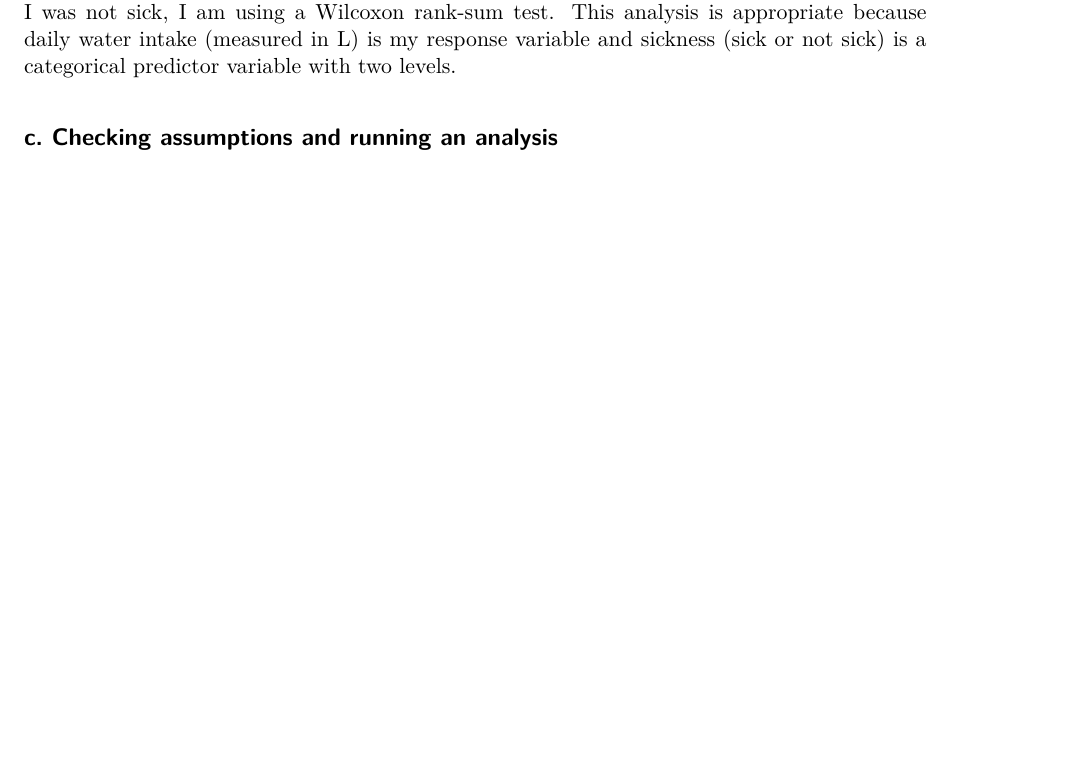
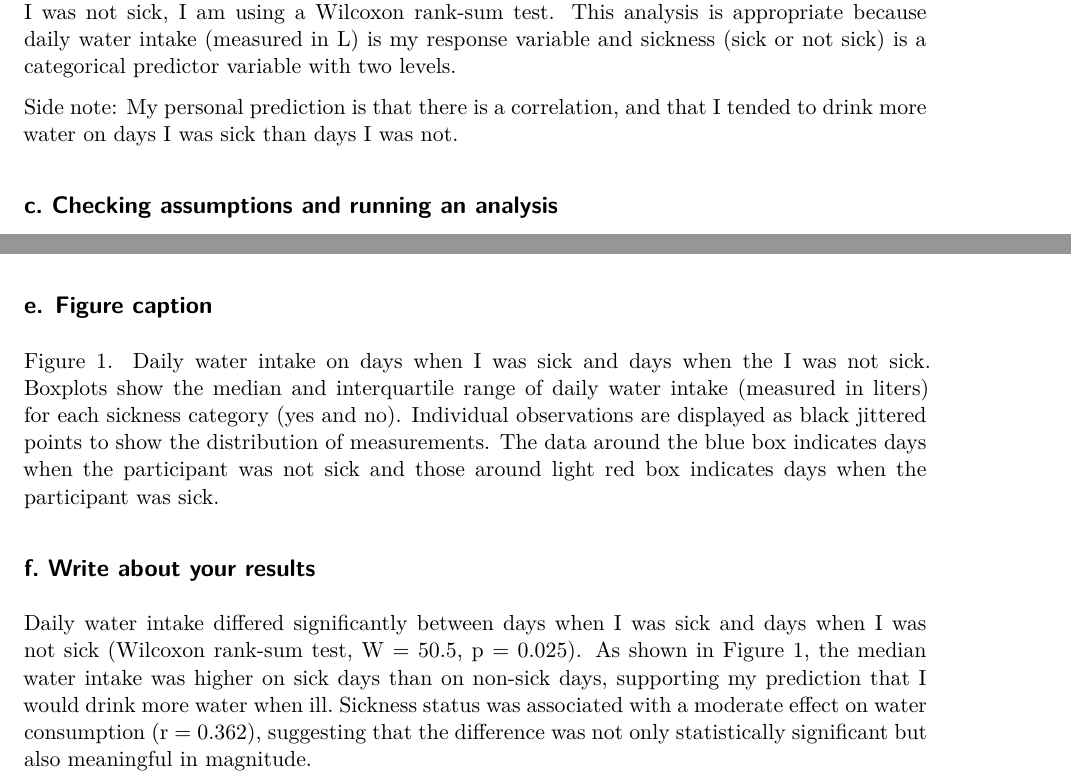
Before and after one commit to ellamenin-coder/ENVS-193DS_final, a Quarto document (ENVS-193DS_final.qmd): part of page 3 of 5 before the commit and two parts of pages 3 and 5 of 5 after it, the two joined at a grey line, cut so that both start at the same text, the shorter picture padded with empty space. Rendered offline with R 4.5, knitr and Pandoc in place of Quarto, then LaTeX, with nearby package versions; some code elsewhere in the file could not run offline.

Commit message:
adding a little predictive side note for fun and adding my figure caption

````diff
--- a/ENVS-193DS_final.qmd
+++ b/ENVS-193DS_final.qmd
@@ -75,6 +75,8 @@ One additional variable that could influence American Avocet microhabitat use is
 ## b. Designing an analysis
 
 To determine whether daily water intake differed between days when I was sick and days when I was not sick, I am using a Wilcoxon rank-sum test. This analysis is appropriate because daily water intake (measured in L) is my response variable and sickness (sick or not sick) is a categorical predictor variable with two levels.
+
+Side note: My personal prediction is that there is a correlation, and that I tended to drink more water on days I was sick than days I was not.
 
 ## c. Checking assumptions and running an analysis
 
@@ -189,3 +191,11 @@ ggplot(data = my_data_clean,
   theme_bw()
 
 ```
+
+## e. Figure caption
+
+Figure 1. Daily water intake on days when I was sick and days when the I was not sick. Boxplots show the median and interquartile range of daily water intake (measured in liters) for each sickness category (yes and no). Individual observations are displayed as black jittered points to show the distribution of measurements. The data around the blue box indicates days when the participant was not sick and those around light red box indicates days when the participant was sick.
+
+## f. Write about your results
+
+Daily water intake differed significantly between days when I was sick and days when I was not sick (Wilcoxon rank-sum test, W = 50.5, p = 0.025). As shown in Figure 1, the median water intake was higher on sick days than on non-sick days, supporting my prediction that I would drink more water when ill. Sickness status was associated with a moderate effect on water consumption (r = 0.362), suggesting that the difference was not only statistically significant but also meaningful in magnitude.
````
